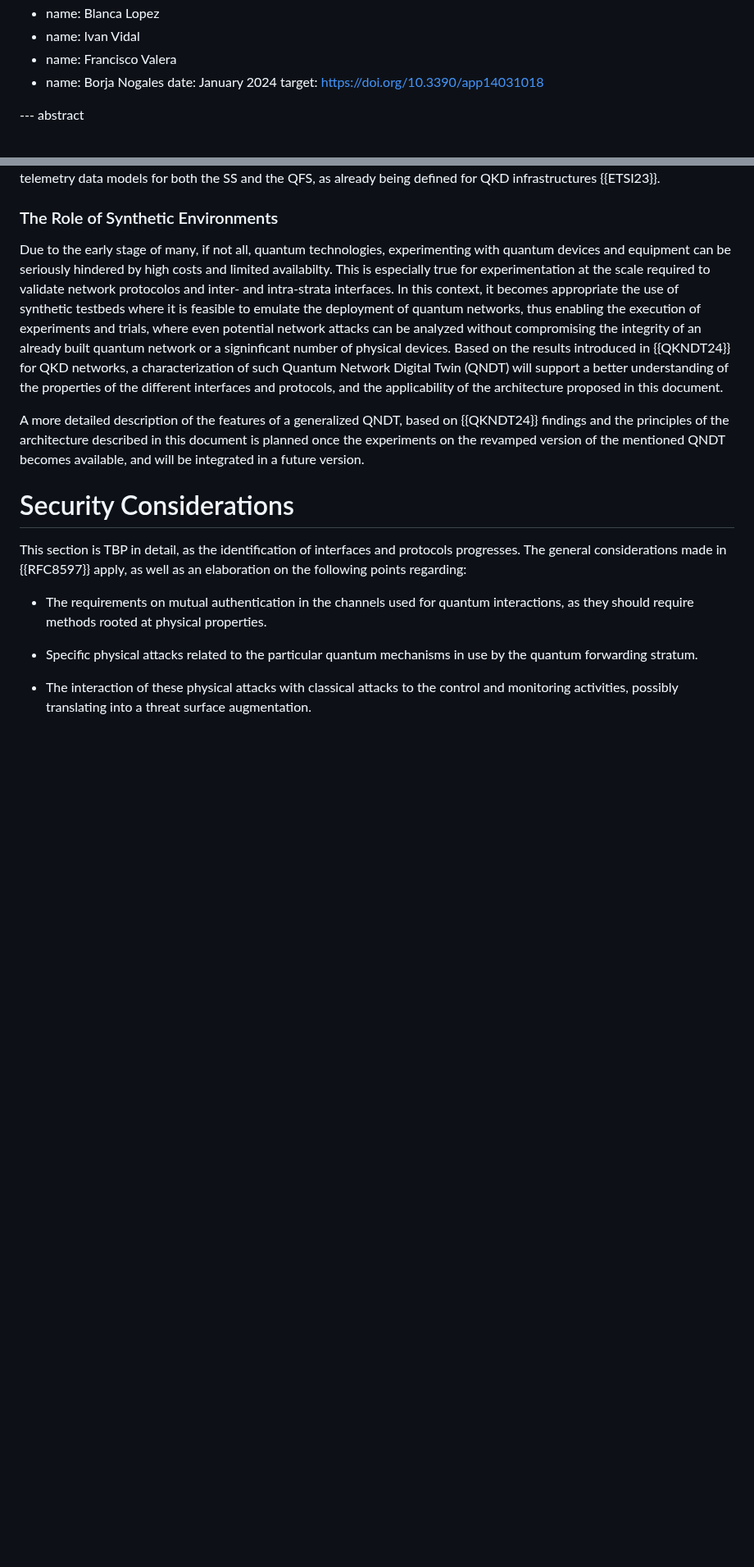
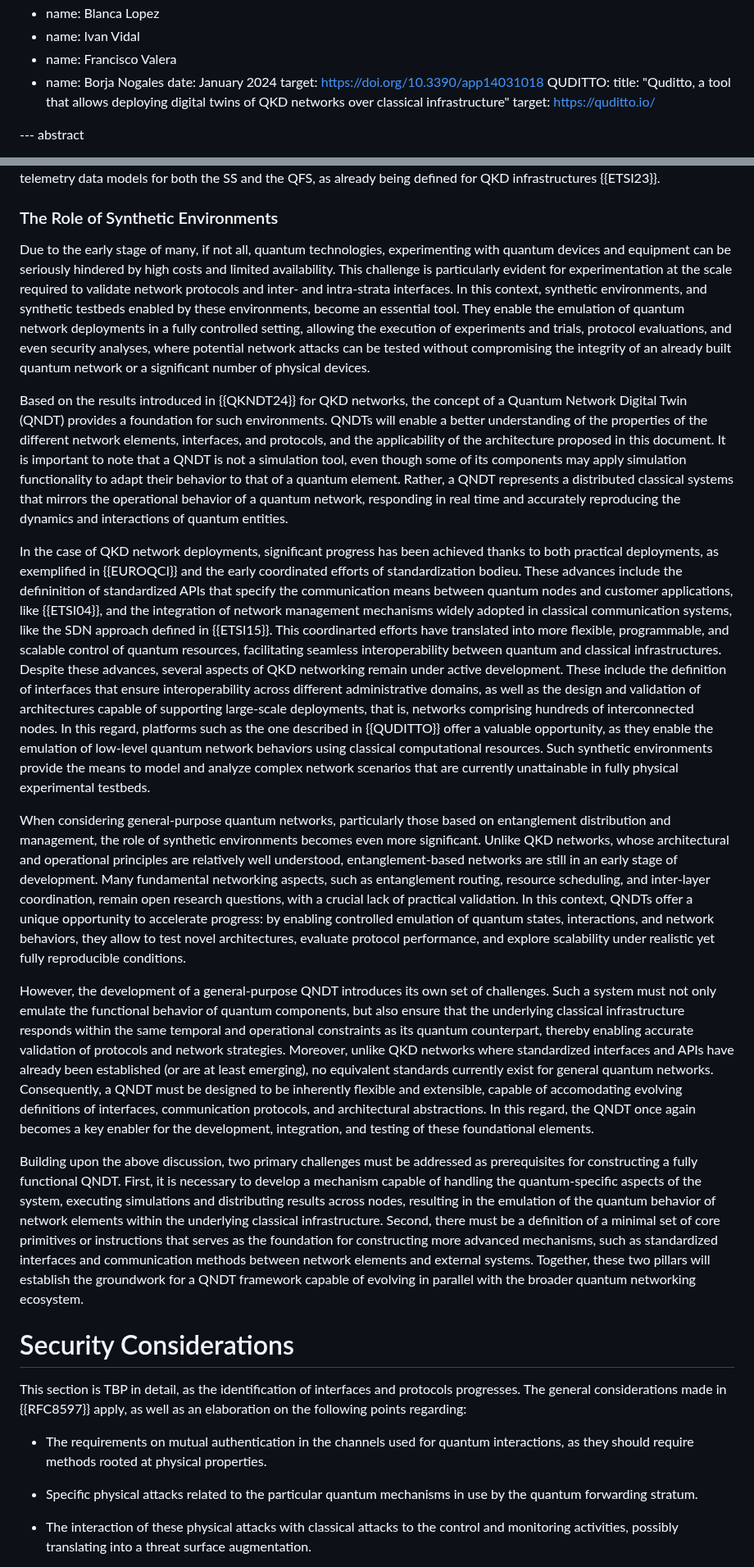
Before and after one commit to dr2lopez/qi-multiplane-arch, a Markdown page: draft-lopez-qirg-qi-multiplane-arch.md, 2 parts joined by grey strips. Shown at 82% size. Drawn GitHub-style; blank space fills up the shorter version.

Commit message:
Extend the discussion on synthetic environments

```diff
--- a/draft-lopez-qirg-qi-multiplane-arch.md
+++ b/draft-lopez-qirg-qi-multiplane-arch.md
@@ -186,7 +186,9 @@ informative:
   - name: Borja Nogales
   date: January 2024
   target: https://doi.org/10.3390/app14031018
-
+ QUDITTO:
+  title: "Quditto, a tool that allows deploying digital twins of QKD networks over classical infrastructure"
+  target: https://quditto.io/
 
 --- abstract
 
@@ -426,9 +428,17 @@ Finally, a word on the telemetry planes in each of the proposed strata. It shoul
 
 ### The Role of Synthetic Environments
 
-Due to the early stage of many, if not all, quantum technologies, experimenting with quantum devices and equipment can be seriously hindered by high costs and limited availabilty. This is especially true for experimentation at the scale required to validate network protocolos and inter- and intra-strata interfaces. In this context, it becomes appropriate the use of synthetic testbeds where it is feasible to emulate the deployment of quantum networks, thus enabling the execution of experiments and trials, where even potential network attacks can be analyzed without compromising the integrity of an already built quantum network or a signinficant number of physical devices. Based on the results introduced in {{QKNDT24}} for QKD networks, a characterization of such Quantum Network Digital Twin (QNDT) will support a better understanding of the properties of the different interfaces and protocols, and the applicability of the architecture proposed in this document.
+Due to the early stage of many, if not all, quantum technologies, experimenting with quantum devices and equipment can be seriously hindered by high costs and limited availability. This challenge is particularly evident for experimentation at the scale required to validate network protocols and inter- and intra-strata interfaces. In this context, synthetic environments, and synthetic testbeds enabled by these environments, become an essential tool. They enable the emulation of quantum network deployments in a fully controlled setting, allowing the execution of experiments and trials, protocol evaluations, and even security analyses, where potential network attacks can be tested without compromising the integrity of an already built quantum network or a significant number of physical devices.
 
-A more detailed description of the features of a generalized QNDT, based on {{QKNDT24}} findings and the principles of the architecture described in this document is planned once the experiments on the revamped version of the mentioned QNDT becomes available, and will be integrated in a future version.
+Based on the results introduced in {{QKNDT24}} for QKD networks, the concept of a Quantum Network Digital Twin (QNDT) provides a foundation for such environments. QNDTs will enable a better understanding of the properties of the different network elements, interfaces, and protocols, and the applicability of the architecture proposed in this document. It is important to note that a QNDT is not a simulation tool, even though some of its components may apply simulation functionality to adapt their behavior to that of a quantum element. Rather, a QNDT represents a distributed classical systems that mirrors the operational behavior of a quantum network, responding in real time and accurately reproducing the dynamics and interactions of quantum entities.
+
+In the case of QKD network deployments, significant progress has been achieved thanks to both practical deployments, as exemplified in {{EUROQCI}} and the early coordinated efforts of standardization bodieu. These advances include the defininition of standardized APIs that specify the communication means between quantum nodes and customer applications, like {{ETSI04}}, and the integration of network management mechanisms widely adopted in classical communication systems, like the SDN approach defined in {{ETSI15}}. This coordinarted efforts have translated into more flexible, programmable, and scalable control of quantum resources, facilitating seamless interoperability between quantum and classical infrastructures. Despite these advances, several aspects of QKD networking remain under active development. These include the definition of interfaces that ensure interoperability across different administrative domains, as well as the design and validation of architectures capable of supporting large-scale deployments, that is, networks comprising hundreds of interconnected nodes. In this regard, platforms such as the one described in {{QUDITTO}} offer a valuable opportunity, as they enable the emulation of low-level quantum network behaviors using classical computational resources. Such synthetic environments provide the means to model and analyze complex network scenarios that are currently unattainable in fully physical experimental testbeds.
+
+When considering general-purpose quantum networks, particularly those based on entanglement distribution and management, the role of synthetic environments becomes even more significant. Unlike QKD networks, whose architectural and operational principles are relatively well understood, entanglement-based networks are still in an early stage of development. Many fundamental networking aspects, such as entanglement routing, resource scheduling, and inter-layer coordination, remain open research questions, with a crucial lack of practical validation. In this context, QNDTs offer a unique opportunity to accelerate progress: by enabling controlled emulation of quantum states, interactions, and network behaviors, they allow to test novel architectures, evaluate protocol performance, and explore scalability under realistic yet fully reproducible conditions.
+
+However, the development of a general-purpose QNDT introduces its own set of challenges. Such a system must not only emulate the functional behavior of quantum components, but also ensure that the underlying classical infrastructure responds within the same temporal and operational constraints as its quantum counterpart, thereby enabling accurate validation of protocols and network strategies. Moreover, unlike QKD networks where standardized interfaces and APIs have already been established (or are at least emerging), no equivalent standards currently exist for general quantum networks. Consequently, a QNDT must be designed to be inherently flexible and extensible, capable of accomodating evolving definitions of interfaces, communication protocols, and architectural abstractions. In this regard, the QNDT once again becomes a key enabler for the development, integration, and testing of these foundational elements.
+
+Building upon the above discussion, two primary challenges must be addressed as prerequisites for constructing a fully functional QNDT. First, it is necessary to develop a mechanism capable of handling the quantum-specific aspects of the system, executing simulations and distributing results across nodes, resulting in the emulation of the quantum behavior of network elements within the underlying classical infrastructure. Second, there must be a definition of a minimal set of core primitives or instructions that serves as the foundation for constructing more advanced mechanisms, such as standardized interfaces and communication methods between network elements and external systems. Together, these two pillars will establish the groundwork for a QNDT framework capable of evolving in parallel with the broader quantum networking ecosystem.
 
 # Security Considerations
 
```
